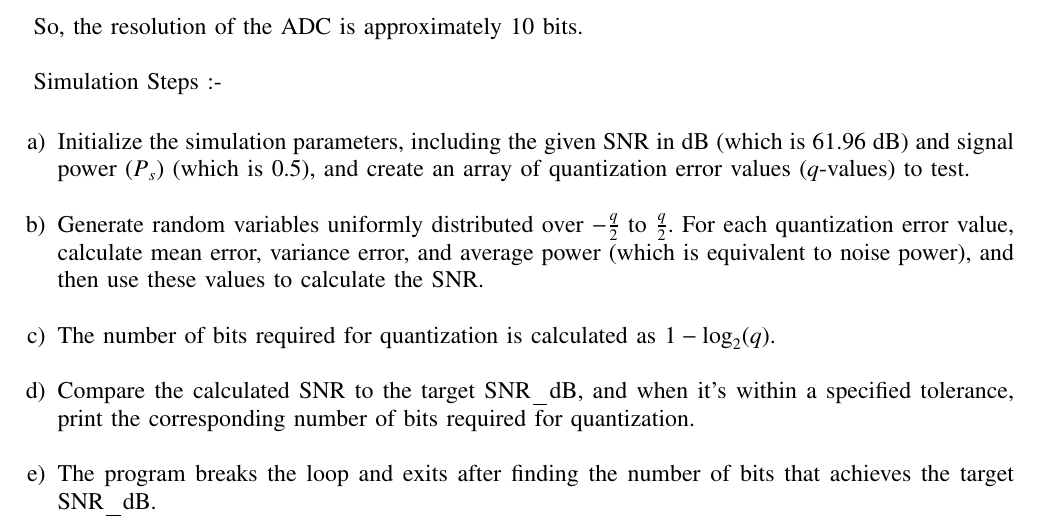
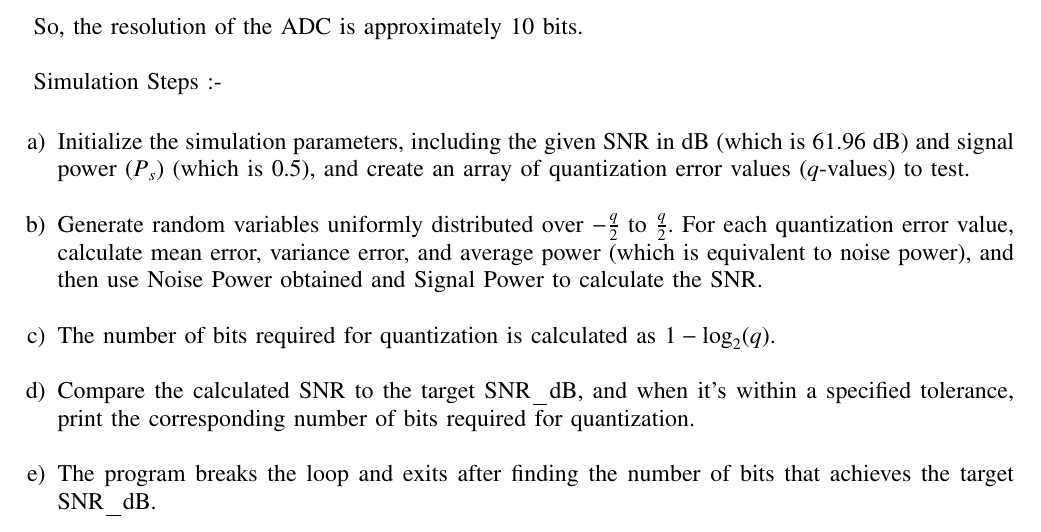
Before and after one commit to ShivanshIITH/Gate.EC.31.2023, a LaTeX paper (main.tex): part of page 4 of 4, cut so that both start at the same text. Compiled offline with pdfLaTeX; a missing font is replaced by an installed copy or a similar font; a LaTeX package or settings file that is missing is left out.

Commit message:
Add files via upload

```diff
--- a/main.tex
+++ b/main.tex
@@ -222,7 +222,7 @@ So, the resolution of the ADC is approximately 10 bits.\\
 Simulation Steps :- \\
 \begin{enumerate}
 \item Initialize the simulation parameters, including the given SNR in dB (which is 61.96 dB) and signal power ($P_s$) (which is 0.5), and create an array of quantization error values ($q$-values) to test.\\
-\item Generate random variables uniformly distributed over $-\frac{q}{2}$ to $\frac{q}{2}$. For each quantization error value, calculate mean error, variance error, and average power (which is equivalent to noise power), and then use these values to calculate the SNR. \\
+\item Generate random variables uniformly distributed over $-\frac{q}{2}$ to $\frac{q}{2}$. For each quantization error value, calculate mean error, variance error, and average power (which is equivalent to noise power), and then use Noise Power obtained and Signal Power to calculate the SNR. \\
 \item The number of bits required for quantization is calculated as $1 - \log_2(q)$.\\
 \item Compare the calculated SNR to the target SNR\_dB, and when it's within a specified tolerance, print the corresponding number of bits required for quantization.\\
 \item The program breaks the loop and exits after finding the number of bits that achieves the target SNR\_dB.
```
Also changed, not shown: main.pdf.
